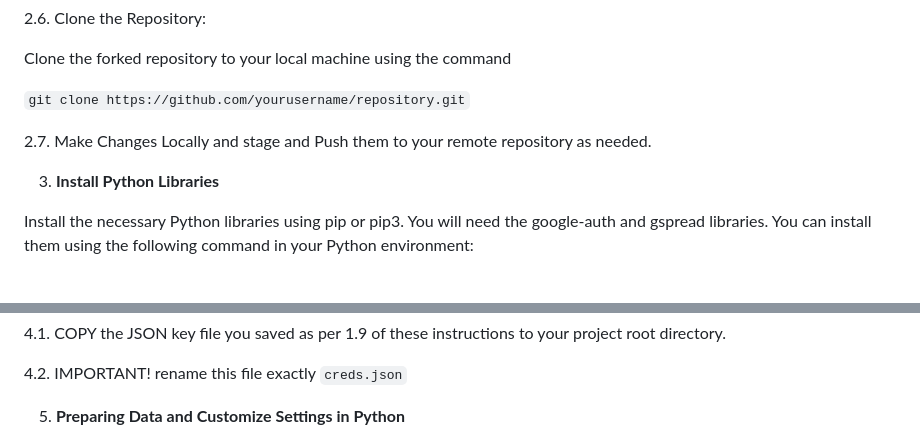
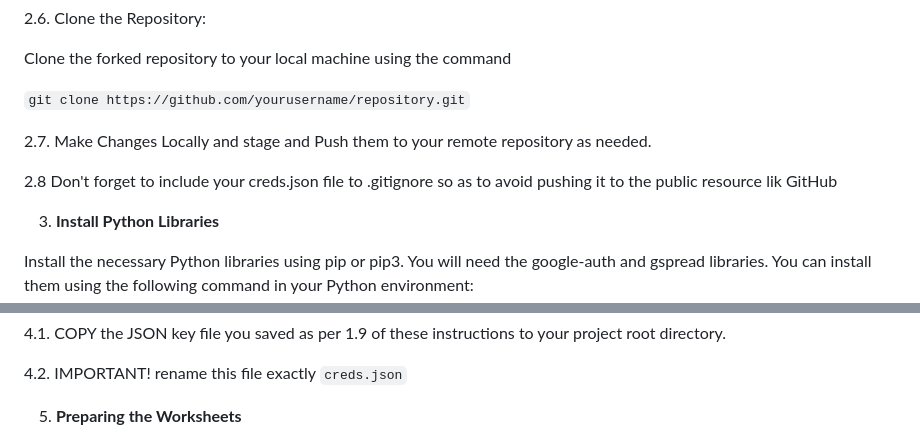
Before and after one commit to Mykola-CI/forward-stock-plan, a Markdown page: README.md, 2 parts joined by grey strips. Rendered like a GitHub page; blank space fills up the shorter version.

```diff
--- a/README.md
+++ b/README.md
@@ -470,6 +470,8 @@ Clone the forked repository to your local machine using the command
 
 2.7. Make Changes Locally and stage and Push them to your remote repository as needed.
 
+2.8 Don't forget to include your creds.json file to .gitignore so as to avoid pushing it to the public resource lik GitHub
+
 3. __Install Python Libraries__
 
 Install the necessary Python libraries using pip or pip3. You will need the google-auth and gspread libraries. You can install them using the following command in your Python environment:
@@ -485,5 +487,5 @@ The only thing to do is to create JSON file.
 
 4.2. IMPORTANT! rename this file exactly `creds.json`
 
-5. __Preparing Data and Customize Settings in Python__
+5. __Preparing the Worksheets__
 
```
Also changed, not shown: other parts of README.md (+123 -1 lines), documentation/worksheet-template.png (added), documentation/worksheets-tabs.png (added), 1 other file.
